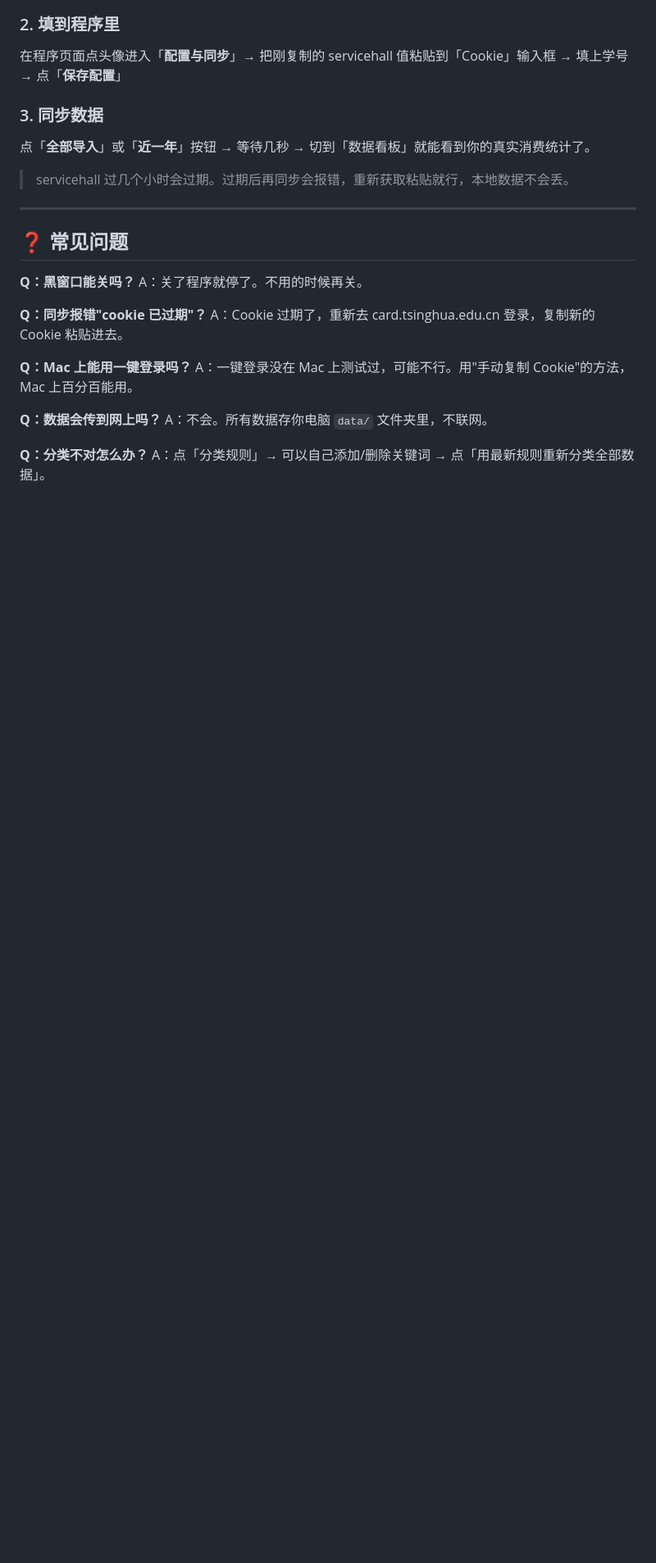
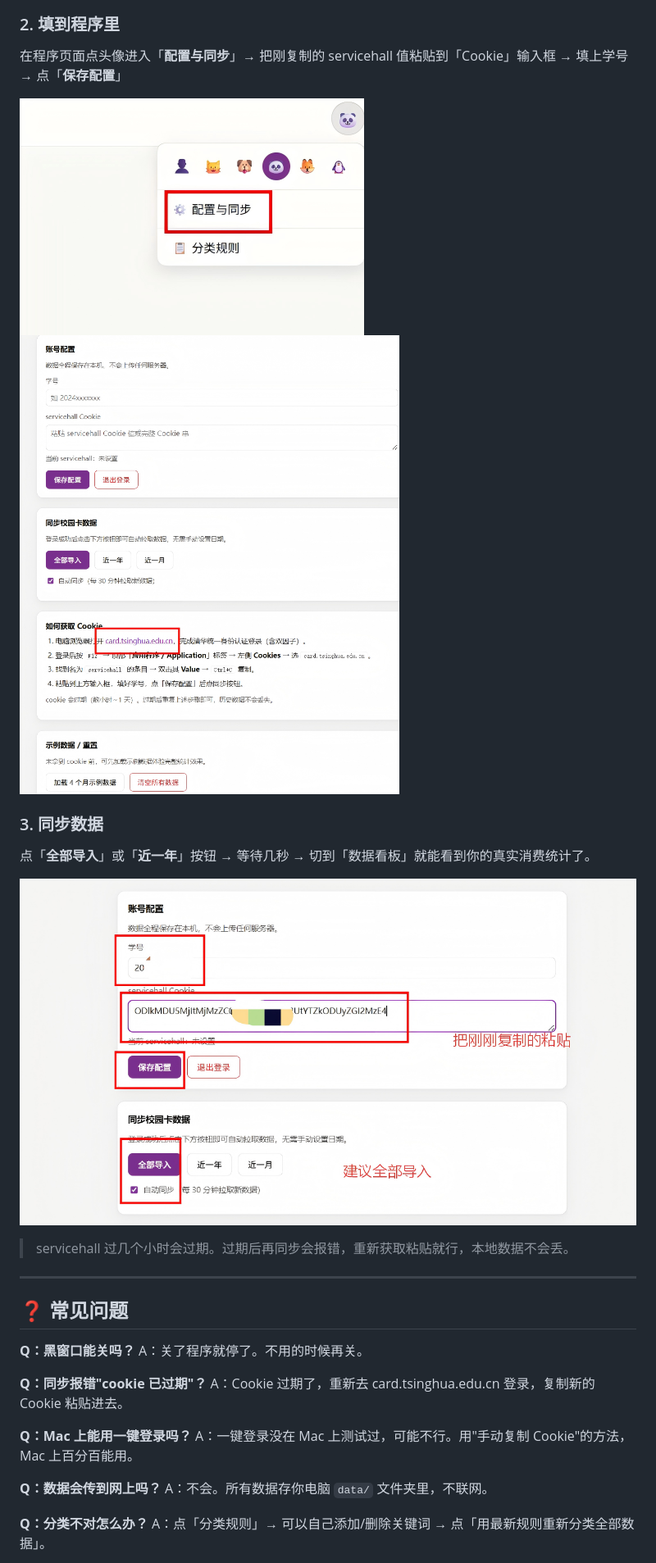
Before and after one commit to user-A100/THU-EAT, a Markdown page: README.md, the part around the change printed below. Shown: that part at 82% size. GitHub-like rendering; pictures changed too: static/screenshots/01.png (added), static/screenshots/02.png (added), static/screenshots/05.png (added); blank space fills up the shorter version.

Commit message:
添加操作流程截图

```diff
--- a/README.md
+++ b/README.md
@@ -119,9 +122,14 @@ python3 app.py
 
 在程序页面点头像进入「**配置与同步**」→ 把刚复制的 servicehall 值粘贴到「Cookie」输入框 → 填上学号 → 点「**保存配置**」
 
+![配置页面](static/screenshots/01.png)
+![配置保存](static/screenshots/02.png)
+
 ### 3. 同步数据
 
 点「**全部导入**」或「**近一年**」按钮 → 等待几秒 → 切到「数据看板」就能看到你的真实消费统计了。
+
+![登录导入同步](static/screenshots/05.png)
 
 > servicehall 过几个小时会过期。过期后再同步会报错，重新获取粘贴就行，本地数据不会丢。
 
```
Also changed, not shown: other parts of README.md (+3 -0 lines), static/screenshots/04.png (added), 1 other file.
